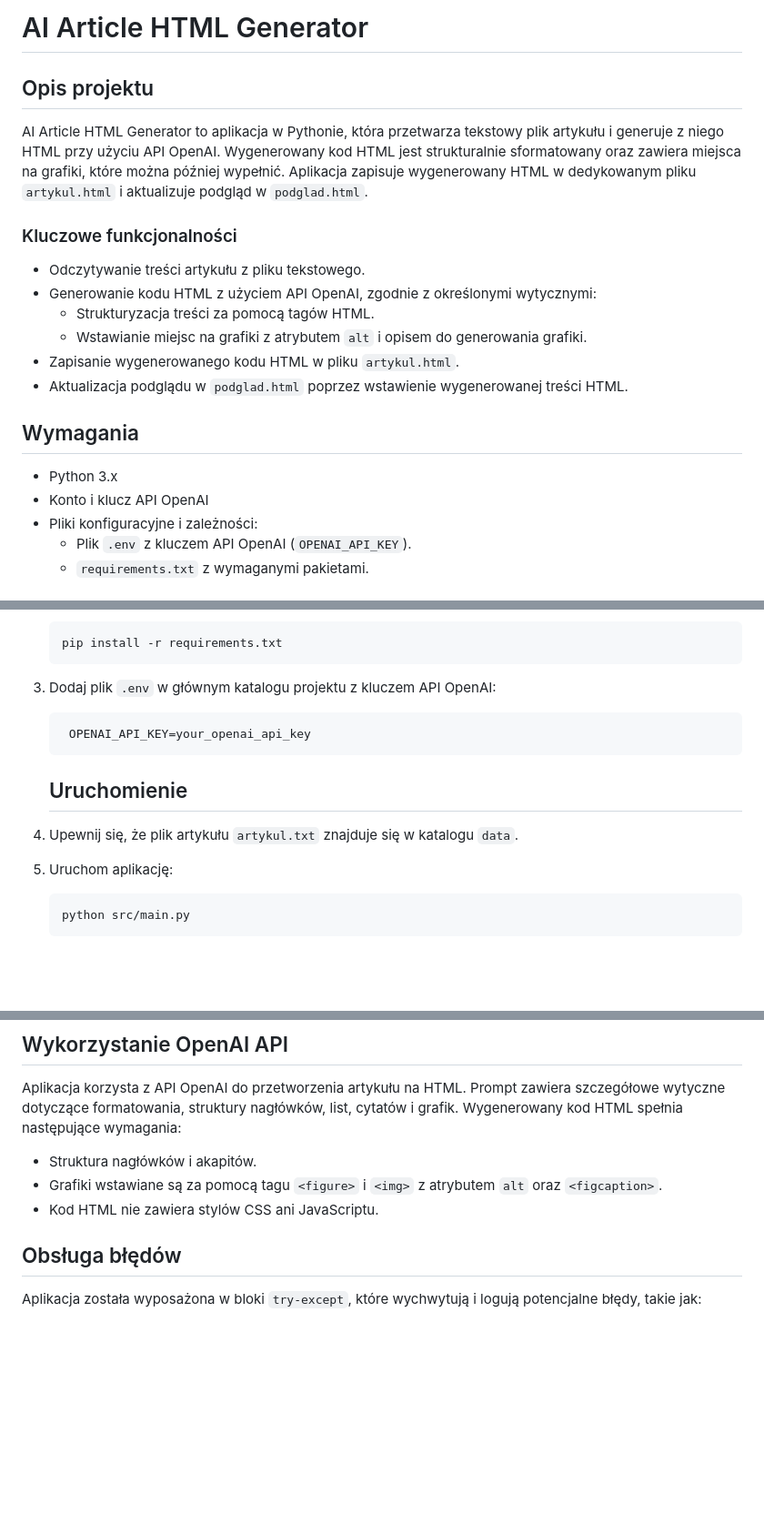
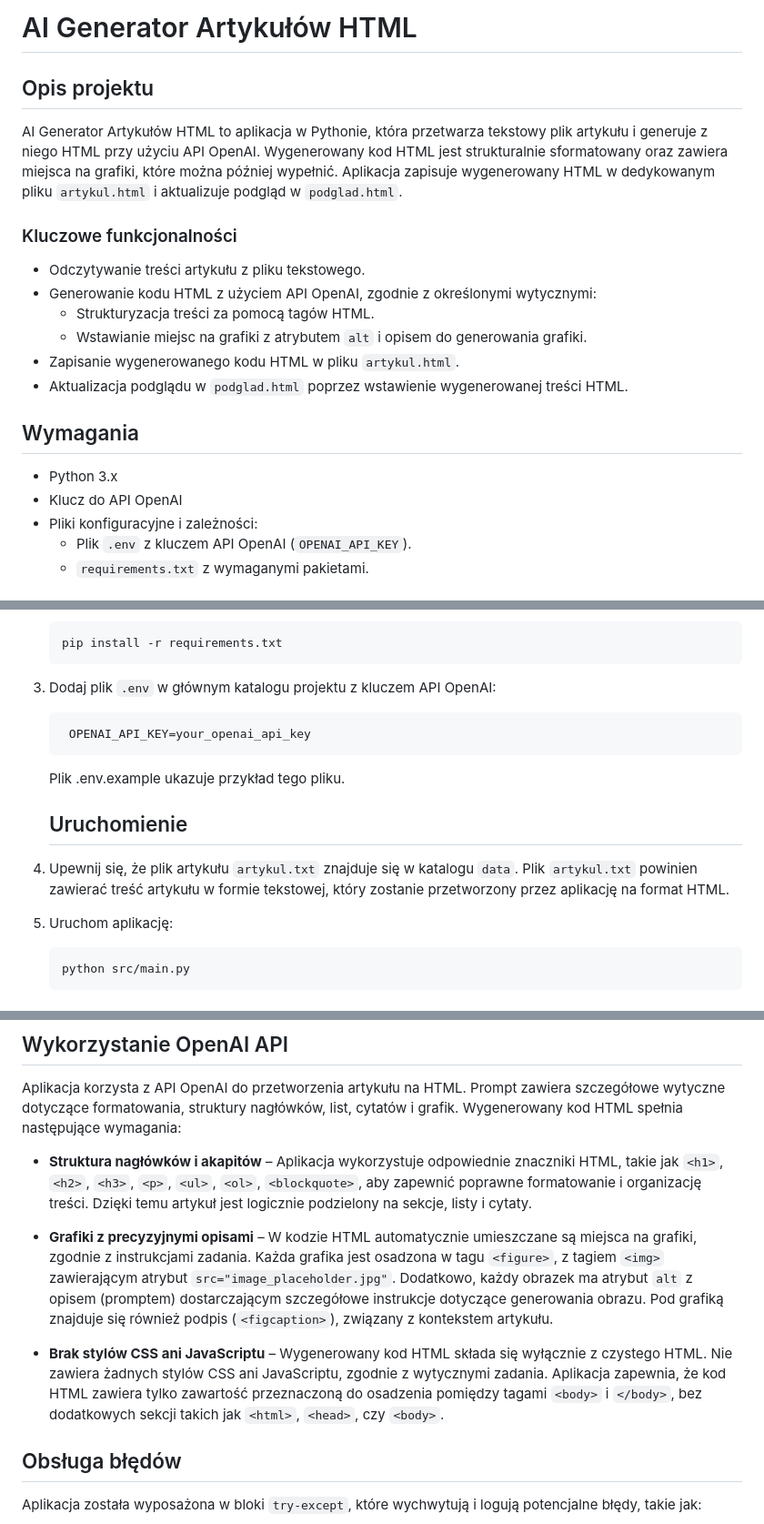
Before and after one commit to perso98/AI-Generator-Artyku-w-HTML, a Markdown page: README.md, 3 parts joined by grey strips. Shown: that part at 91% size. Rendered like a GitHub page; blank space fills up the shorter version.

Commit message:
Update README.md
poprawki readme

````diff
--- a/README.md
+++ b/README.md
@@ -1,8 +1,8 @@
-# AI Article HTML Generator
+# AI Generator Artykułów HTML
 
 ## Opis projektu
 
-AI Article HTML Generator to aplikacja w Pythonie, która przetwarza tekstowy plik artykułu i generuje z niego HTML przy użyciu API OpenAI. Wygenerowany kod HTML jest strukturalnie sformatowany oraz zawiera miejsca na grafiki, które można później wypełnić. Aplikacja zapisuje wygenerowany HTML w dedykowanym pliku `artykul.html` i aktualizuje podgląd w `podglad.html`.
+AI Generator Artykułów HTML to aplikacja w Pythonie, która przetwarza tekstowy plik artykułu i generuje z niego HTML przy użyciu API OpenAI. Wygenerowany kod HTML jest strukturalnie sformatowany oraz zawiera miejsca na grafiki, które można później wypełnić. Aplikacja zapisuje wygenerowany HTML w dedykowanym pliku `artykul.html` i aktualizuje podgląd w `podglad.html`.
 
 ### Kluczowe funkcjonalności
 - Odczytywanie treści artykułu z pliku tekstowego.
@@ -15,7 +15,7 @@ AI Article HTML Generator to aplikacja w Pythonie, która przetwarza tekstowy pl
 ## Wymagania
 
 - Python 3.x
-- Konto i klucz API OpenAI
+- Klucz do API OpenAI
 - Pliki konfiguracyjne i zależności:
   - Plik `.env` z kluczem API OpenAI (`OPENAI_API_KEY`).
   - `requirements.txt` z wymaganymi pakietami.
@@ -35,11 +35,14 @@ AI Article HTML Generator to aplikacja w Pythonie, która przetwarza tekstowy pl
    ```
     OPENAI_API_KEY=your_openai_api_key
    ```
+   Plik .env.example ukazuje przykład tego pliku.
+
    ## Uruchomienie
 
 1. Upewnij się, że plik artykułu `artykul.txt` znajduje się w katalogu `data`.
+   Plik `artykul.txt` powinien zawierać treść artykułu w formie tekstowej, który zostanie przetworzony przez aplikację na format HTML.
 
-2. Uruchom aplikację:
+3. Uruchom aplikację:
 
    ```
    python src/main.py
@@ -73,9 +76,12 @@ Po zakończeniu działania programu:
 ## Wykorzystanie OpenAI API
 
 Aplikacja korzysta z API OpenAI do przetworzenia artykułu na HTML. Prompt zawiera szczegółowe wytyczne dotyczące formatowania, struktury nagłówków, list, cytatów i grafik. Wygenerowany kod HTML spełnia następujące wymagania:
-- Struktura nagłówków i akapitów.
-- Grafiki wstawiane są za pomocą tagu `<figure>` i `<img>` z atrybutem `alt` oraz `<figcaption>`.
-- Kod HTML nie zawiera stylów CSS ani JavaScriptu.
+
+- **Struktura nagłówków i akapitów** – Aplikacja wykorzystuje odpowiednie znaczniki HTML, takie jak `<h1>`, `<h2>`, `<h3>`, `<p>`, `<ul>`, `<ol>`, `<blockquote>`, aby zapewnić poprawne formatowanie i organizację treści. Dzięki temu artykuł jest logicznie podzielony na sekcje, listy i cytaty.
+
+- **Grafiki z precyzyjnymi opisami** – W kodzie HTML automatycznie umieszczane są miejsca na grafiki, zgodnie z instrukcjami zadania. Każda grafika jest osadzona w tagu `<figure>`, z tagiem `<img>` zawierającym atrybut `src="image_placeholder.jpg"`. Dodatkowo, każdy obrazek ma atrybut `alt` z opisem (promptem) dostarczającym szczegółowe instrukcje dotyczące generowania obrazu. Pod grafiką znajduje się również podpis (`<figcaption>`), związany z kontekstem artykułu.
+
+- **Brak stylów CSS ani JavaScriptu** – Wygenerowany kod HTML składa się wyłącznie z czystego HTML. Nie zawiera żadnych stylów CSS ani JavaScriptu, zgodnie z wytycznymi zadania. Aplikacja zapewnia, że kod HTML zawiera tylko zawartość przeznaczoną do osadzenia pomiędzy tagami `<body>` i `</body>`, bez dodatkowych sekcji takich jak `<html>`, `<head>`, czy `<body>`.
 
 ## Obsługa błędów
 
````
Also changed, not shown: other parts of README.md (+2 -2 lines).
